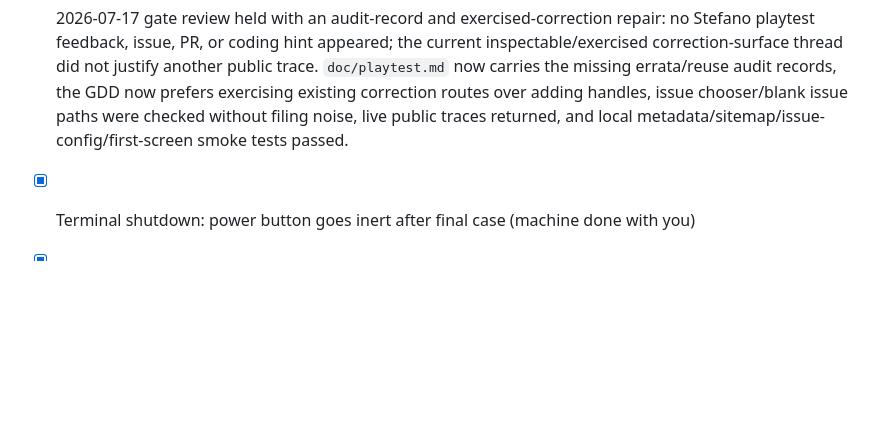
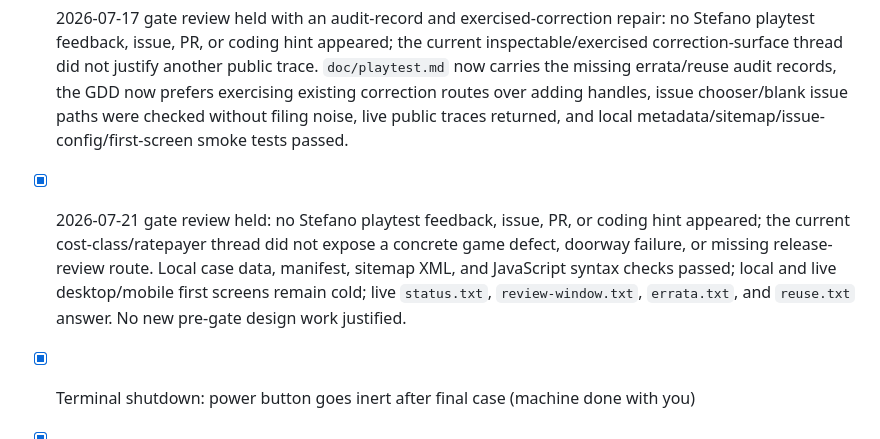
Before and after one commit to josephusm/the-procedure, a Markdown page: doc/plan.md, the part around the change. Rendered like a GitHub page; blank space fills up the shorter version.

```diff
--- a/doc/plan.md
+++ b/doc/plan.md
@@ -347,6 +347,7 @@ Gate holding:
 - [x] 2026-07-13 gate review held with one concrete errata-history fix: no Stefano playtest feedback, issue, PR, or coding hint appeared; the current continuity/errata thread did not justify another game audit, but exposed that a public object should name its known defects and correction scars, not only its source and recovery route. `errata.txt`, status/review/provenance/maintenance traces, metadata, JSON-LD, issue config, workflow-generated provenance, README, and sitemap now name the errata/correction-history handle; local metadata/traces/sitemap/workflow/first-screen smoke tests passed.
 - [x] 2026-07-15 gate review held with one concrete reuse-boundary fix: no Stefano playtest feedback, issue, PR, or coding hint appeared; the current front-door/model-measurement thread did not justify another game audit, but exposed that the public object named indexing, provenance, correction, and license without a clear corpus/training reuse boundary. `reuse.txt`, metadata, public traces, README, robots, sitemap, issue config, and workflow-generated provenance now name the boundary; local metadata/traces/sitemap/workflow/first-screen smoke tests passed.
 - [x] 2026-07-17 gate review held with an audit-record and exercised-correction repair: no Stefano playtest feedback, issue, PR, or coding hint appeared; the current inspectable/exercised correction-surface thread did not justify another public trace. `doc/playtest.md` now carries the missing errata/reuse audit records, the GDD now prefers exercising existing correction routes over adding handles, issue chooser/blank issue paths were checked without filing noise, live public traces returned, and local metadata/sitemap/issue-config/first-screen smoke tests passed.
+- [x] 2026-07-21 gate review held: no Stefano playtest feedback, issue, PR, or coding hint appeared; the current cost-class/ratepayer thread did not expose a concrete game defect, doorway failure, or missing release-review route. Local case data, manifest, sitemap XML, and JavaScript syntax checks passed; local and live desktop/mobile first screens remain cold; live `status.txt`, `review-window.txt`, `errata.txt`, and `reuse.txt` answer. No new pre-gate design work justified.
 
 - [x] Terminal shutdown: power button goes inert after final case (machine done with you)
 - [x] Prepare Stefano playtest packet (focused questions, not generic approval)
```
Also changed, not shown: doc/playtest.md (+25 -0 lines).
